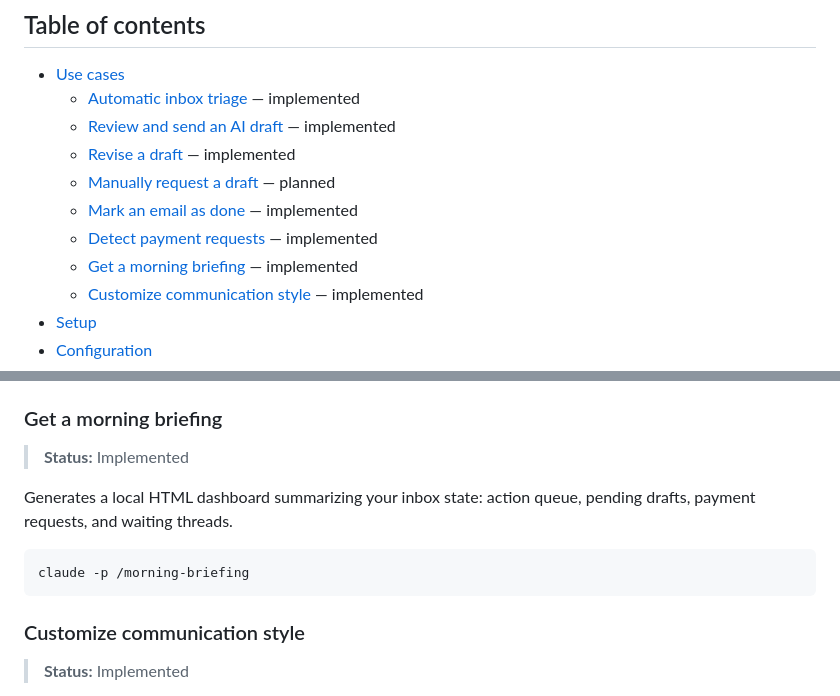
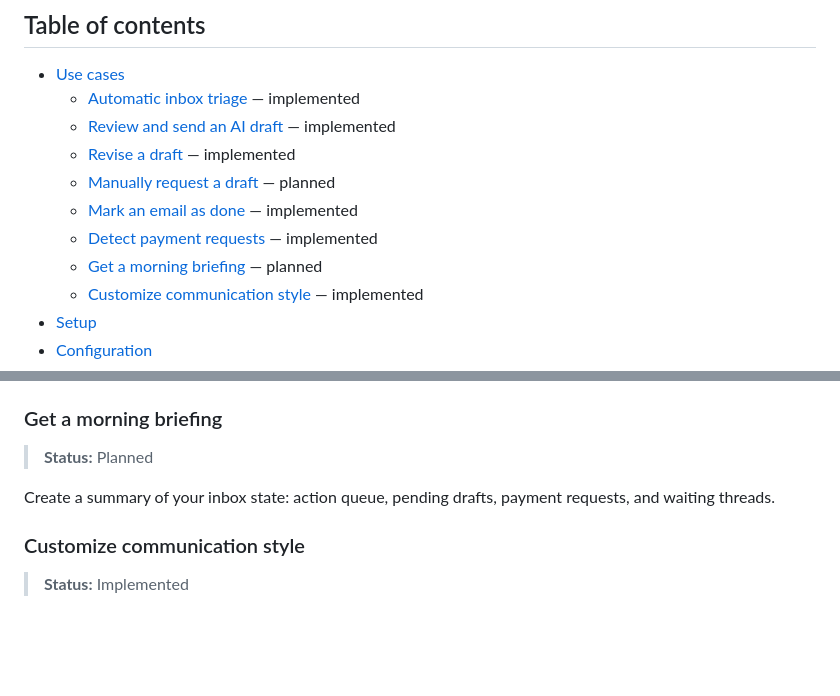
Before and after one commit to landovsky/gmail-assistant, a Markdown page: README.md, 2 parts joined by grey strips. GitHub-like rendering; blank space fills up the shorter version.

Commit message:
Update status of use case

````diff
--- a/README.md
+++ b/README.md
@@ -13,7 +13,7 @@ The system never sends or deletes email. It only reads, labels, and creates draf
   - [Manually request a draft](#manually-request-a-draft) — planned
   - [Mark an email as done](#mark-an-email-as-done) — implemented
   - [Detect payment requests](#detect-payment-requests) — implemented
-  - [Get a morning briefing](#get-a-morning-briefing) — implemented
+  - [Get a morning briefing](#get-a-morning-briefing) — planned
   - [Customize communication style](#customize-communication-style) — implemented
 - [Setup](#setup)
 - [Configuration](#configuration)
@@ -102,13 +102,9 @@ bin/cleanup    # run cleanup manually
 Emails containing payment requests, invoices, or billing statements are automatically detected during triage and labeled `🤖 AI/Payment Requests`. No further processing is done — the label surfaces them for your attention.
 
 ### Get a morning briefing
-> **Status:** Implemented
+> **Status:** Planned
 
-Generates a local HTML dashboard summarizing your inbox state: action queue, pending drafts, payment requests, and waiting threads.
-
-```bash
-claude -p /morning-briefing
-```
+Create a summary of your inbox state: action queue, pending drafts, payment requests, and waiting threads.
 
 ### Customize communication style
 > **Status:** Implemented
````
